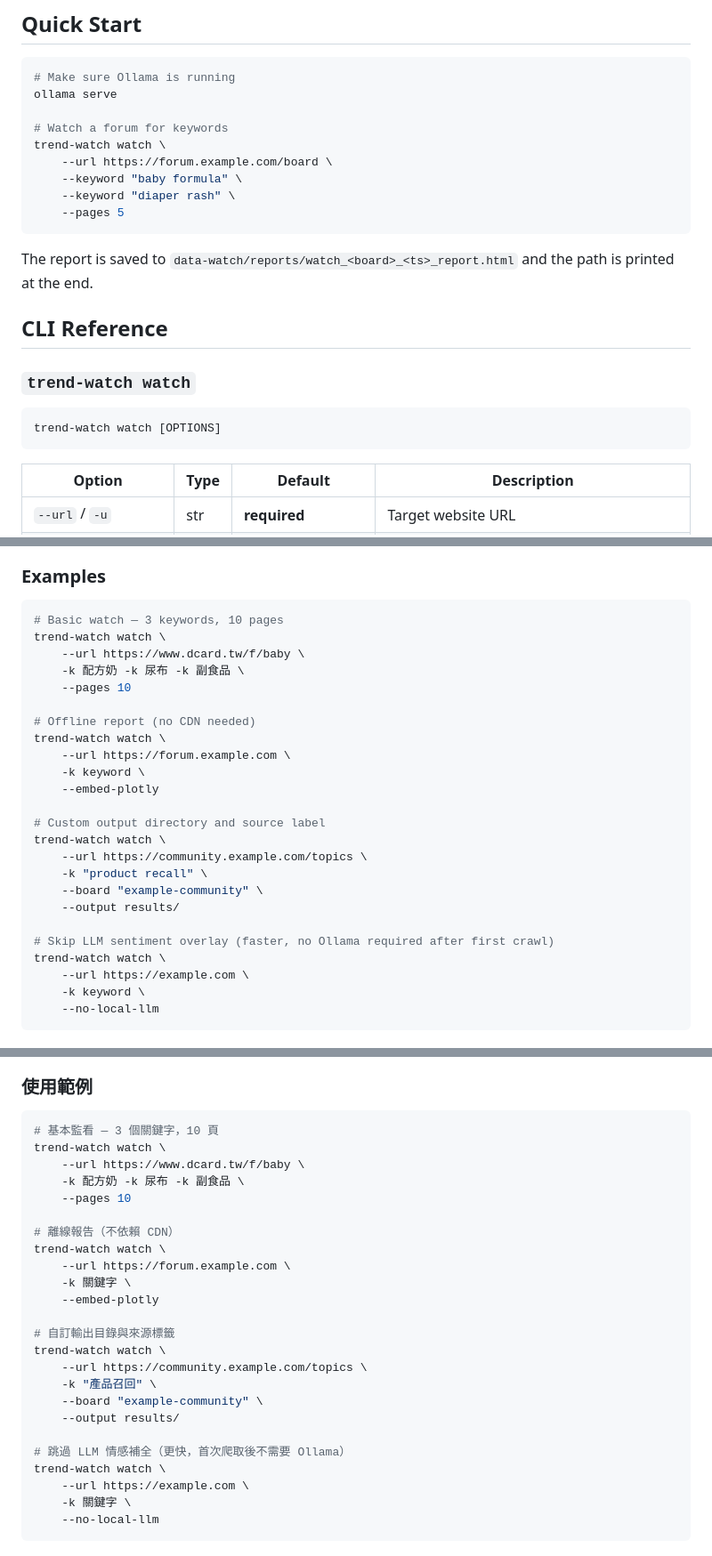
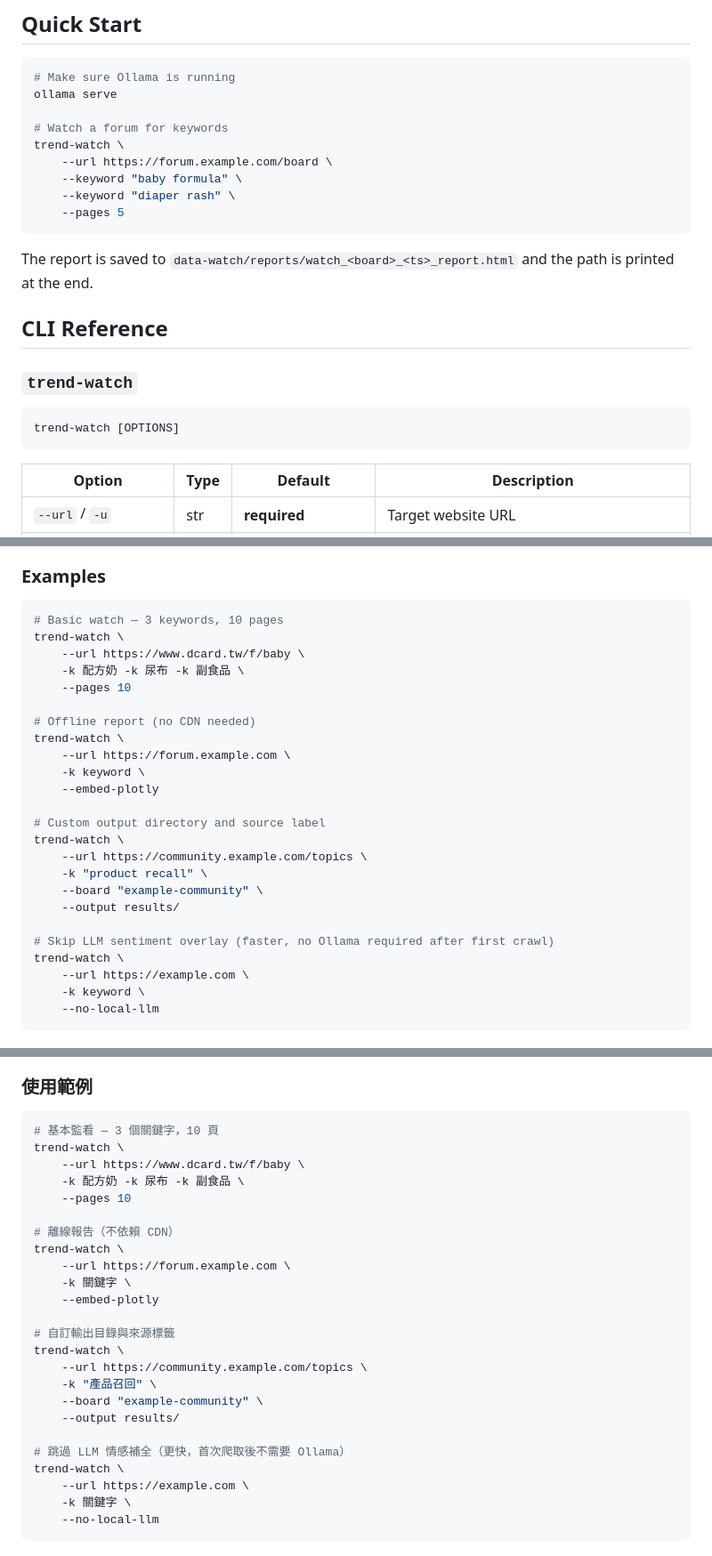
Before and after one commit to syutolee/trend-watch, a Markdown page: README.md, 3 parts joined by grey strips. Shown at 89% size. GitHub-like rendering.

````diff
--- a/README.md
+++ b/README.md
@@ -40,7 +40,7 @@ uv sync
 ollama serve
 
 # Watch a forum for keywords
-trend-watch watch \
+trend-watch \
     --url https://forum.example.com/board \
     --keyword "baby formula" \
     --keyword "diaper rash" \
@@ -51,10 +51,10 @@ The report is saved to `data-watch/reports/watch_<board>_<ts>_report.html` and t
 
 ## CLI Reference
 
-### `trend-watch watch`
+### `trend-watch`
 
 ```
-trend-watch watch [OPTIONS]
+trend-watch [OPTIONS]
 ```
 
 | Option | Type | Default | Description |
@@ -74,26 +74,26 @@ trend-watch watch [OPTIONS]
 
 ```bash
 # Basic watch — 3 keywords, 10 pages
-trend-watch watch \
+trend-watch \
     --url https://www.dcard.tw/f/baby \
     -k 配方奶 -k 尿布 -k 副食品 \
     --pages 10
 
 # Offline report (no CDN needed)
-trend-watch watch \
+trend-watch \
     --url https://forum.example.com \
     -k keyword \
     --embed-plotly
 
 # Custom output directory and source label
-trend-watch watch \
+trend-watch \
     --url https://community.example.com/topics \
     -k "product recall" \
     --board "example-community" \
     --output results/
 
 # Skip LLM sentiment overlay (faster, no Ollama required after first crawl)
-trend-watch watch \
+trend-watch \
     --url https://example.com \
     -k keyword \
     --no-local-llm
@@ -310,26 +321,26 @@ trend-watch watch [OPTIONS]
 
 ```bash
 # 基本監看 — 3 個關鍵字，10 頁
-trend-watch watch \
+trend-watch \
     --url https://www.dcard.tw/f/baby \
     -k 配方奶 -k 尿布 -k 副食品 \
     --pages 10
 
 # 離線報告（不依賴 CDN）
-trend-watch watch \
+trend-watch \
     --url https://forum.example.com \
     -k 關鍵字 \
     --embed-plotly
 
 # 自訂輸出目錄與來源標籤
-trend-watch watch \
+trend-watch \
     --url https://community.example.com/topics \
     -k "產品召回" \
     --board "example-community" \
     --output results/
 
 # 跳過 LLM 情感補全（更快，首次爬取後不需要 Ollama）
-trend-watch watch \
+trend-watch \
     --url https://example.com \
     -k 關鍵字 \
     --no-local-llm
````
Also changed, not shown: other parts of README.md (+25 -3 lines).
